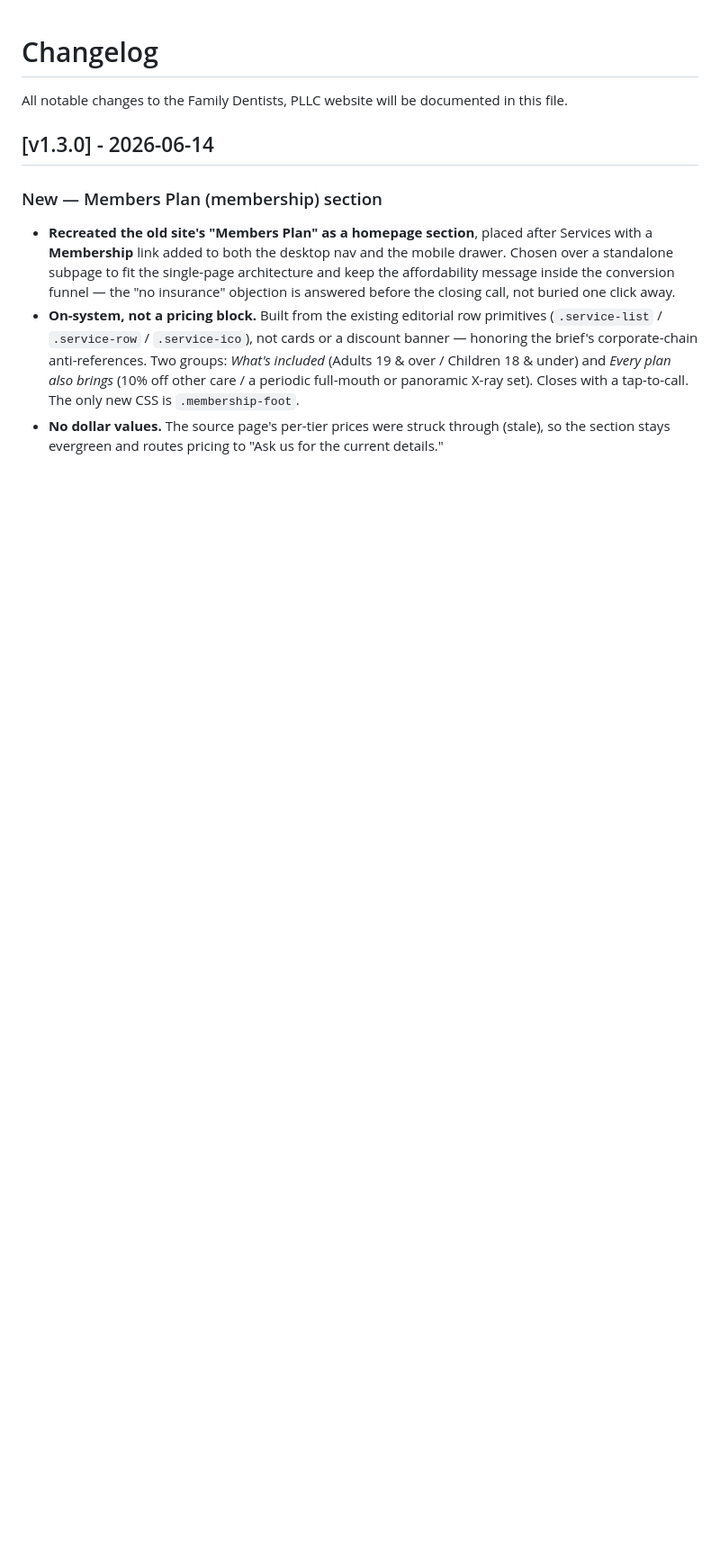
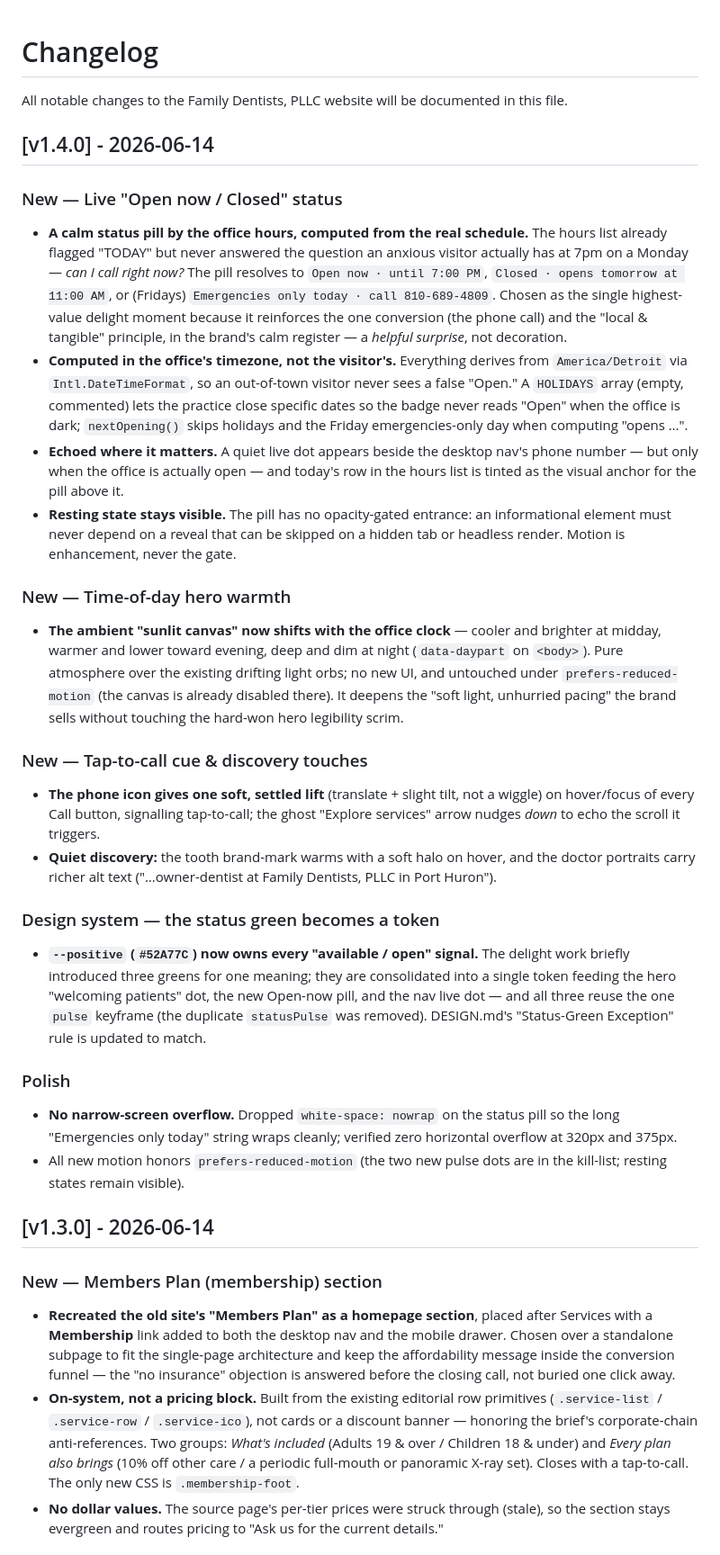
Before and after one commit to drinkyouroj/PHFDental-website, a Markdown page: CHANGELOG.md, the part around the change. Shown at 90% size. GitHub-like rendering; blank space fills up the shorter version.

Commit message:
Release v1.4.0 — live "Open now" status + ambient time-of-day delight
CHANGELOG entry for the delight + polish pass; document the new --positive
status token in DESIGN.md (frontmatter + the Status-Green Exception rule).

Co-Authored-By: Claude Opus 4.8 <noreply@anthropic.com>

```diff
--- a/CHANGELOG.md
+++ b/CHANGELOG.md
@@ -1,6 +1,33 @@
 # Changelog
 
 All notable changes to the Family Dentists, PLLC website will be documented in this file.
+
+## [v1.4.0] - 2026-06-14
+
+### New — Live "Open now / Closed" status
+
+- **A calm status pill by the office hours, computed from the real schedule.** The hours list already flagged "TODAY" but never answered the question an anxious visitor actually has at 7pm on a Monday — *can I call right now?* The pill resolves to `Open now · until 7:00 PM`, `Closed · opens tomorrow at 11:00 AM`, or (Fridays) `Emergencies only today · call 810-689-4809`. Chosen as the single highest-value delight moment because it reinforces the one conversion (the phone call) and the "local & tangible" principle, in the brand's calm register — a *helpful surprise*, not decoration.
+- **Computed in the office's timezone, not the visitor's.** Everything derives from `America/Detroit` via `Intl.DateTimeFormat`, so an out-of-town visitor never sees a false "Open." A `HOLIDAYS` array (empty, commented) lets the practice close specific dates so the badge never reads "Open" when the office is dark; `nextOpening()` skips holidays and the Friday emergencies-only day when computing "opens …".
+- **Echoed where it matters.** A quiet live dot appears beside the desktop nav's phone number — but only when the office is actually open — and today's row in the hours list is tinted as the visual anchor for the pill above it.
+- **Resting state stays visible.** The pill has no opacity-gated entrance: an informational element must never depend on a reveal that can be skipped on a hidden tab or headless render. Motion is enhancement, never the gate.
+
+### New — Time-of-day hero warmth
+
+- **The ambient "sunlit canvas" now shifts with the office clock** — cooler and brighter at midday, warmer and lower toward evening, deep and dim at night (`data-daypart` on `<body>`). Pure atmosphere over the existing drifting light orbs; no new UI, and untouched under `prefers-reduced-motion` (the canvas is already disabled there). It deepens the "soft light, unhurried pacing" the brand sells without touching the hard-won hero legibility scrim.
+
+### New — Tap-to-call cue & discovery touches
+
+- **The phone icon gives one soft, settled lift** (translate + slight tilt, not a wiggle) on hover/focus of every Call button, signalling tap-to-call; the ghost "Explore services" arrow nudges *down* to echo the scroll it triggers.
+- **Quiet discovery:** the tooth brand-mark warms with a soft halo on hover, and the doctor portraits carry richer alt text ("…owner-dentist at Family Dentists, PLLC in Port Huron").
+
+### Design system — the status green becomes a token
+
+- **`--positive` (`#52A77C`) now owns every "available / open" signal.** The delight work briefly introduced three greens for one meaning; they are consolidated into a single token feeding the hero "welcoming patients" dot, the new Open-now pill, and the nav live dot — and all three reuse the one `pulse` keyframe (the duplicate `statusPulse` was removed). DESIGN.md's "Status-Green Exception" rule is updated to match.
+
+### Polish
+
+- **No narrow-screen overflow.** Dropped `white-space: nowrap` on the status pill so the long "Emergencies only today" string wraps cleanly; verified zero horizontal overflow at 320px and 375px.
+- All new motion honors `prefers-reduced-motion` (the two new pulse dots are in the kill-list; resting states remain visible).
 
 ## [v1.3.0] - 2026-06-14
 
```
Also changed, not shown: DESIGN.md (+2 -1 lines).
